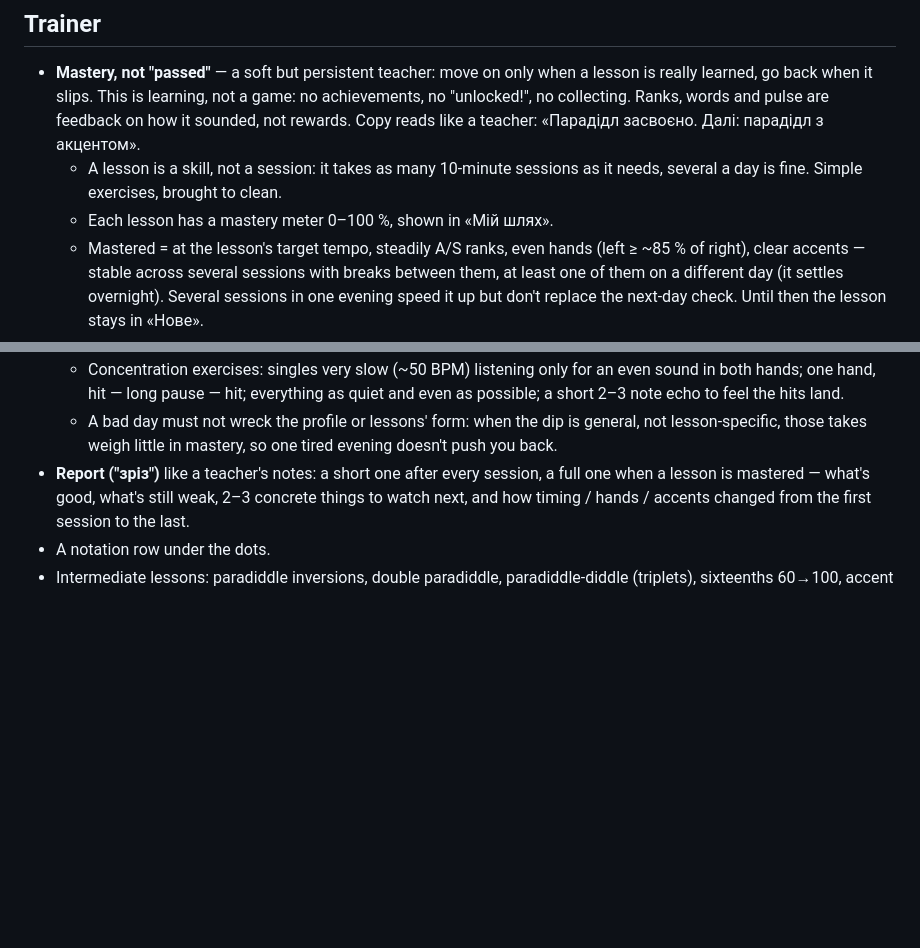
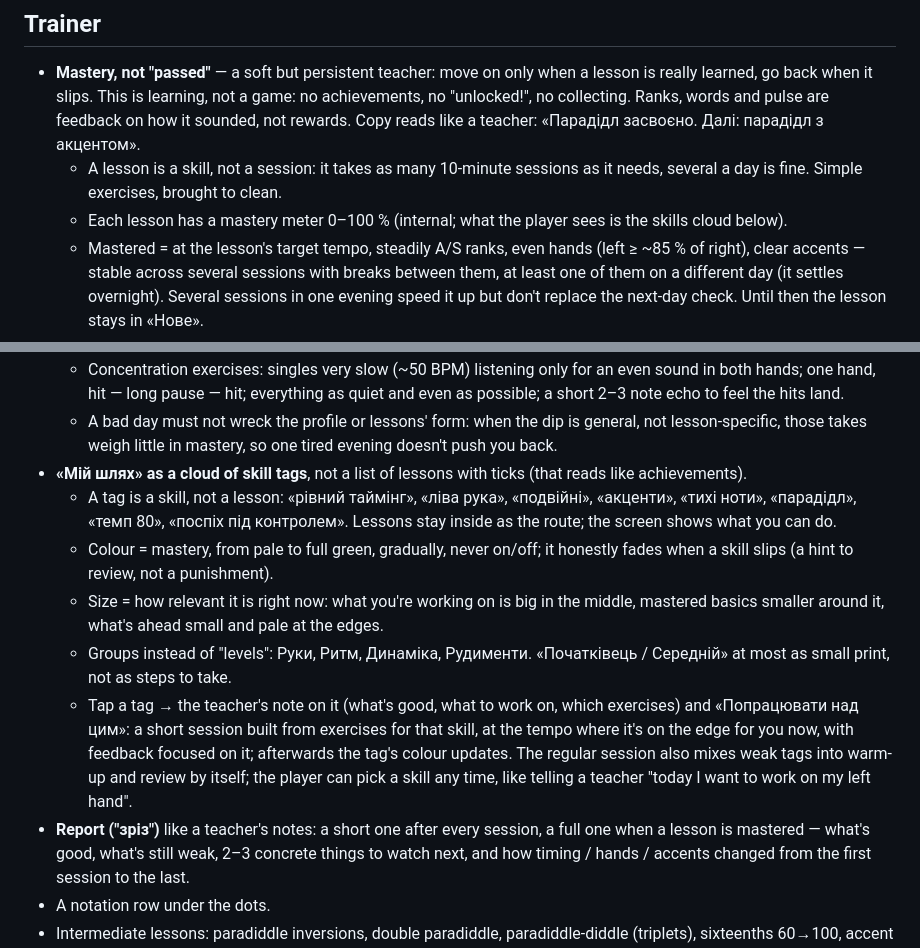
Before and after one commit to andrewdrogin/paradiddle_trainer, a Markdown page: BACKLOG.md, 2 parts joined by grey strips. GitHub-like rendering; blank space fills up the shorter version.

Commit message:
Backlog: «Мій шлях» as a cloud of skill tags you can tap to practise
Co-Authored-By: Claude Opus 5.5 <noreply@anthropic.com>

```diff
--- a/BACKLOG.md
+++ b/BACKLOG.md
@@ -33,7 +33,7 @@ Practising with the trainer should feel like lessons with a great, patient teach
 
 - **Mastery, not "passed"** — a soft but persistent teacher: move on only when a lesson is really learned, go back when it slips. This is learning, not a game: no achievements, no "unlocked!", no collecting. Ranks, words and pulse are feedback on how it sounded, not rewards. Copy reads like a teacher: «Парадідл засвоєно. Далі: парадідл з акцентом».
   - A lesson is a skill, not a session: it takes as many 10-minute sessions as it needs, several a day is fine. Simple exercises, brought to clean.
-  - Each lesson has a mastery meter 0–100 %, shown in «Мій шлях».
+  - Each lesson has a mastery meter 0–100 % (internal; what the player sees is the skills cloud below).
   - Mastered = at the lesson's target tempo, steadily A/S ranks, even hands (left ≥ ~85 % of right), clear accents — stable across several sessions with breaks between them, at least one of them on a different day (it settles overnight). Several sessions in one evening speed it up but don't replace the next-day check. Until then the lesson stays in «Нове».
   - Every passed lesson has a "form" that fades when it isn't played and is refreshed by review ranks. When the ranks drop (e.g. average below B) the lesson goes back to "needs review": it shows up more in warm-up and review, with an honest note («Одиночні трохи просіли, давай освіжимо»).
   - If a lesson the current one builds on slips (doubles under the paradiddle), bring it back first, then go on. Never punishing, never "failed".
@@ -51,6 +51,12 @@ Practising with the trainer should feel like lessons with a great, patient teach
   - Responses by case: a mild dip → quietly a tempo step down and simpler phrases; off form from the start → offer «Схоже, сьогодні руки не в формі. 5 хвилин спокійних вправ на концентрацію і на цьому все?» — no new material that day, only easy consolidation; fatigue mid-session → finish on an easy phrase. Answered with pad taps (1 = yes, easier; 2 = no, keep going); the player always decides.
   - Concentration exercises: singles very slow (~50 BPM) listening only for an even sound in both hands; one hand, hit — long pause — hit; everything as quiet and even as possible; a short 2–3 note echo to feel the hits land.
   - A bad day must not wreck the profile or lessons' form: when the dip is general, not lesson-specific, those takes weigh little in mastery, so one tired evening doesn't push you back.
+- **«Мій шлях» as a cloud of skill tags**, not a list of lessons with ticks (that reads like achievements).
+  - A tag is a skill, not a lesson: «рівний таймінг», «ліва рука», «подвійні», «акценти», «тихі ноти», «парадідл», «темп 80», «поспіх під контролем». Lessons stay inside as the route; the screen shows what you can do.
+  - Colour = mastery, from pale to full green, gradually, never on/off; it honestly fades when a skill slips (a hint to review, not a punishment).
+  - Size = how relevant it is right now: what you're working on is big in the middle, mastered basics smaller around it, what's ahead small and pale at the edges.
+  - Groups instead of "levels": Руки, Ритм, Динаміка, Рудименти. «Початківець / Середній» at most as small print, not as steps to take.
+  - Tap a tag → the teacher's note on it (what's good, what to work on, which exercises) and «Попрацювати над цим»: a short session built from exercises for that skill, at the tempo where it's on the edge for you now, with feedback focused on it; afterwards the tag's colour updates. The regular session also mixes weak tags into warm-up and review by itself; the player can pick a skill any time, like telling a teacher "today I want to work on my left hand".
 - **Report ("зріз")** like a teacher's notes: a short one after every session, a full one when a lesson is mastered — what's good, what's still weak, 2–3 concrete things to watch next, and how timing / hands / accents changed from the first session to the last.
 - A notation row under the dots.
 - Intermediate lessons: paradiddle inversions, double paradiddle, paradiddle-diddle (triplets), sixteenths 60→100, accent on any note.
```
